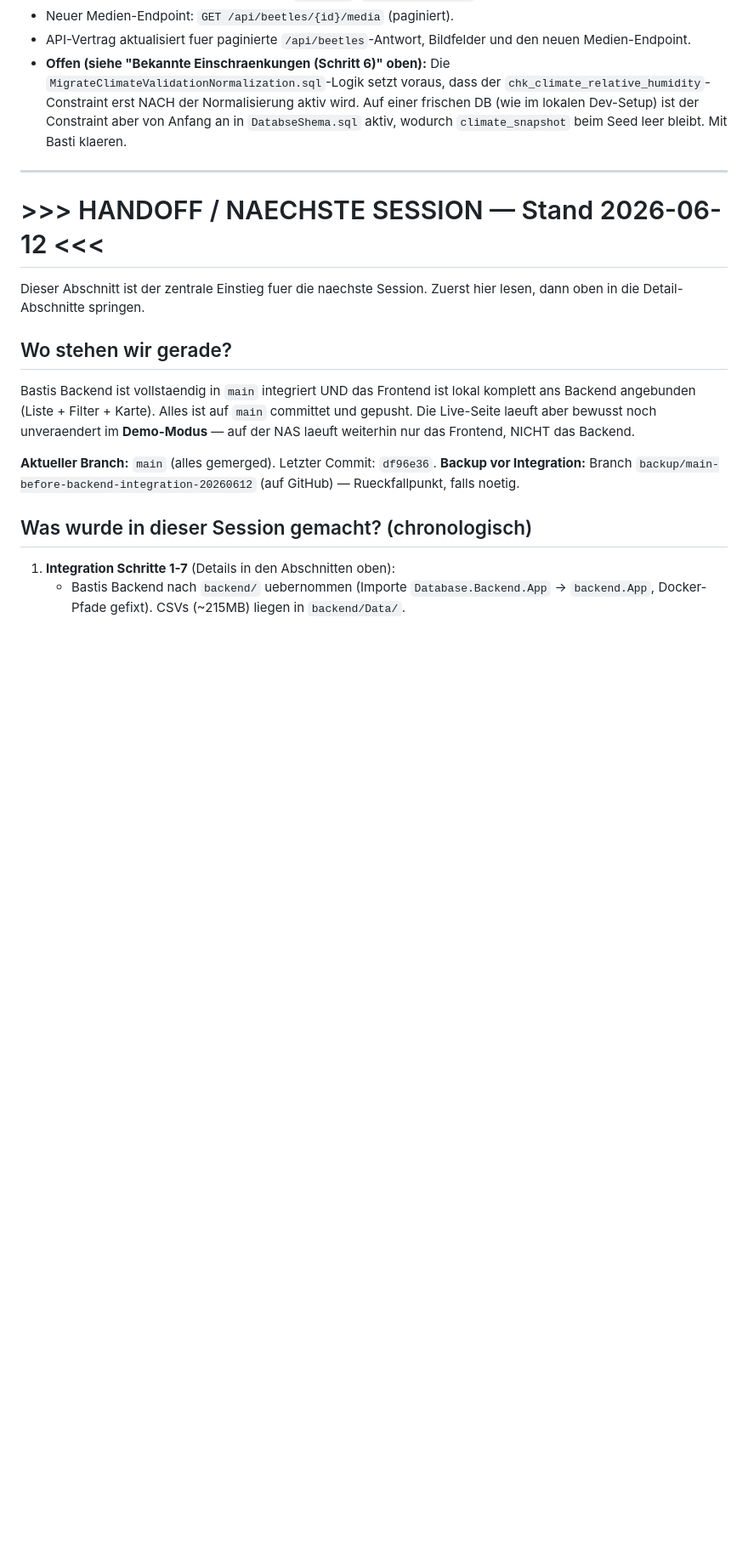
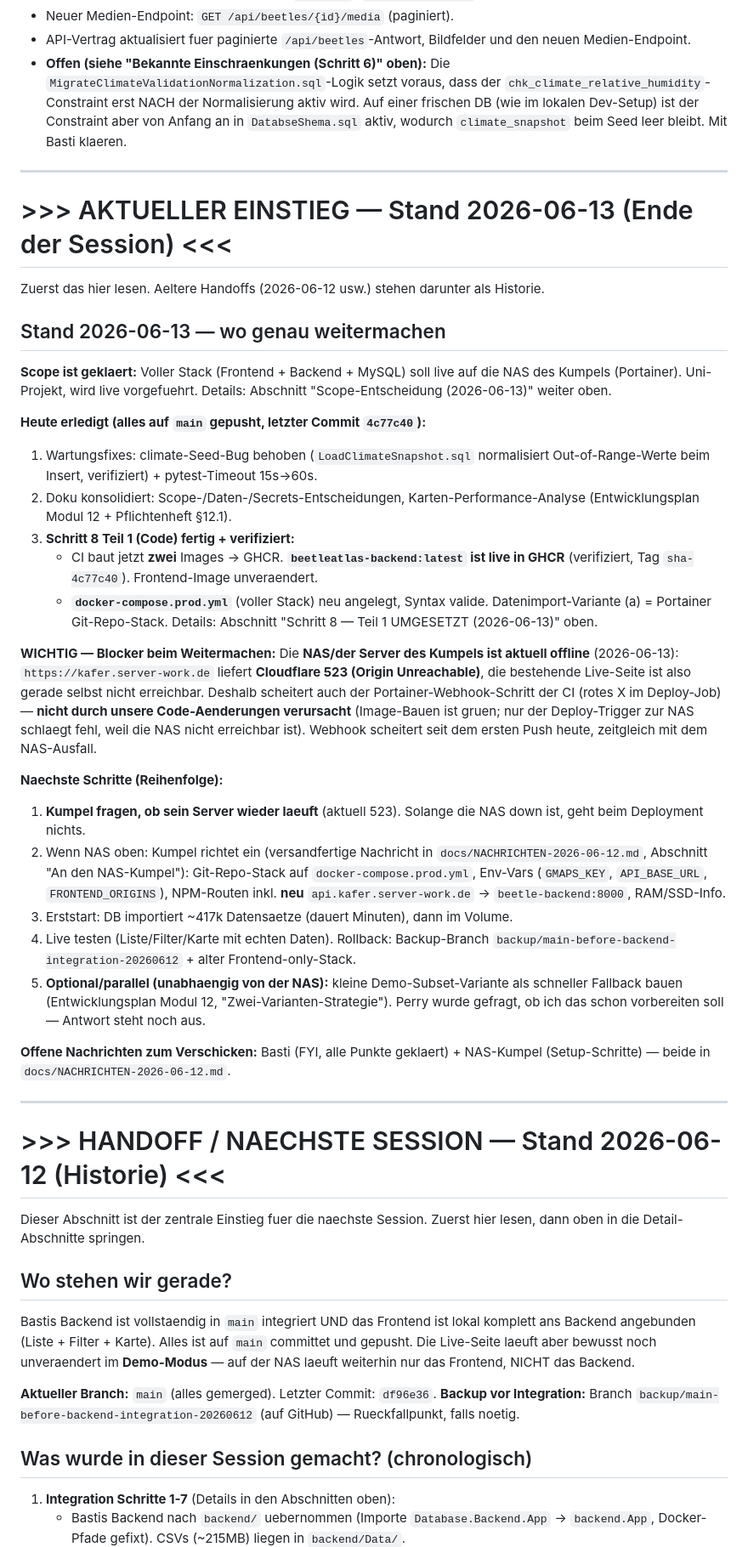
Before and after one commit to petrixuser/BeetleAtlas, a Markdown page: docs/WORKLOG.md, the part around the change. Shown at 85% size. Drawn GitHub-style; blank space fills up the shorter version.

Commit message:
docs: worklog handoff for 2026-06-13 (Schritt 8 part 1 done, NAS currently down)
Co-Authored-By: Claude Opus 4.8 <noreply@anthropic.com>

```diff
--- a/docs/WORKLOG.md
+++ b/docs/WORKLOG.md
@@ -895,7 +895,56 @@ Integration dieses Backends in dieses Repo ist unter "Integration Backend (Basti
 
 ---
 
-# >>> HANDOFF / NAECHSTE SESSION — Stand 2026-06-12 <<<
+# >>> AKTUELLER EINSTIEG — Stand 2026-06-13 (Ende der Session) <<<
+
+Zuerst das hier lesen. Aeltere Handoffs (2026-06-12 usw.) stehen darunter als Historie.
+
+## Stand 2026-06-13 — wo genau weitermachen
+
+**Scope ist geklaert:** Voller Stack (Frontend + Backend + MySQL) soll live auf die NAS des
+Kumpels (Portainer). Uni-Projekt, wird live vorgefuehrt. Details: Abschnitt
+"Scope-Entscheidung (2026-06-13)" weiter oben.
+
+**Heute erledigt (alles auf `main` gepusht, letzter Commit `4c77c40`):**
+1. Wartungsfixes: climate-Seed-Bug behoben (`LoadClimateSnapshot.sql` normalisiert
+   Out-of-Range-Werte beim Insert, verifiziert) + pytest-Timeout 15s->60s.
+2. Doku konsolidiert: Scope-/Daten-/Secrets-Entscheidungen, Karten-Performance-Analyse
+   (Entwicklungsplan Modul 12 + Pflichtenheft §12.1).
+3. **Schritt 8 Teil 1 (Code) fertig + verifiziert:**
+   - CI baut jetzt **zwei** Images -> GHCR. **`beetleatlas-backend:latest` ist live in
+     GHCR** (verifiziert, Tag `sha-4c77c40`). Frontend-Image unveraendert.
+   - **`docker-compose.prod.yml`** (voller Stack) neu angelegt, Syntax valide.
+     Datenimport-Variante (a) = Portainer Git-Repo-Stack. Details: Abschnitt
+     "Schritt 8 — Teil 1 UMGESETZT (2026-06-13)" oben.
+
+**WICHTIG — Blocker beim Weitermachen:** Die **NAS/der Server des Kumpels ist aktuell
+offline** (2026-06-13): `https://kafer.server-work.de` liefert **Cloudflare 523 (Origin
+Unreachable)**, die bestehende Live-Seite ist also gerade selbst nicht erreichbar. Deshalb
+scheitert auch der Portainer-Webhook-Schritt der CI (rotes X im Deploy-Job) — **nicht durch
+unsere Code-Aenderungen verursacht** (Image-Bauen ist gruen; nur der Deploy-Trigger zur NAS
+schlaegt fehl, weil die NAS nicht erreichbar ist). Webhook scheitert seit dem ersten
+Push heute, zeitgleich mit dem NAS-Ausfall.
+
+**Naechste Schritte (Reihenfolge):**
+1. **Kumpel fragen, ob sein Server wieder laeuft** (aktuell 523). Solange die NAS down ist,
+   geht beim Deployment nichts.
+2. Wenn NAS oben: Kumpel richtet ein (versandfertige Nachricht in
+   `docs/NACHRICHTEN-2026-06-12.md`, Abschnitt "An den NAS-Kumpel"): Git-Repo-Stack auf
+   `docker-compose.prod.yml`, Env-Vars (`GMAPS_KEY`, `API_BASE_URL`, `FRONTEND_ORIGINS`),
+   NPM-Routen inkl. **neu** `api.kafer.server-work.de` -> `beetle-backend:8000`, RAM/SSD-Info.
+3. Erststart: DB importiert ~417k Datensaetze (dauert Minuten), dann im Volume.
+4. Live testen (Liste/Filter/Karte mit echten Daten). Rollback: Backup-Branch
+   `backup/main-before-backend-integration-20260612` + alter Frontend-only-Stack.
+5. **Optional/parallel (unabhaengig von der NAS):** kleine Demo-Subset-Variante als
+   schneller Fallback bauen (Entwicklungsplan Modul 12, "Zwei-Varianten-Strategie").
+   Perry wurde gefragt, ob ich das schon vorbereiten soll — Antwort steht noch aus.
+
+**Offene Nachrichten zum Verschicken:** Basti (FYI, alle Punkte geklaert) + NAS-Kumpel
+(Setup-Schritte) — beide in `docs/NACHRICHTEN-2026-06-12.md`.
+
+---
+
+# >>> HANDOFF / NAECHSTE SESSION — Stand 2026-06-12 (Historie) <<<
 
 Dieser Abschnitt ist der zentrale Einstieg fuer die naechste Session. Zuerst hier lesen,
 dann oben in die Detail-Abschnitte springen.
```
